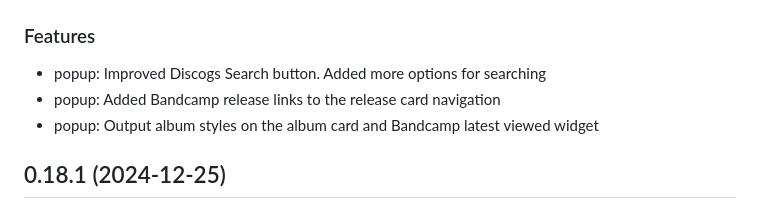
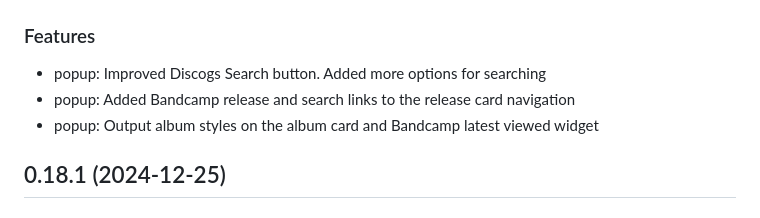
Before and after one commit to Serhii-DV/bandcamp-to-discogs, a Markdown page: CHANGELOG.md, the part around the change. GitHub-like rendering.

Commit message:
Update changelog

```diff
--- a/CHANGELOG.md
+++ b/CHANGELOG.md
@@ -5,7 +5,7 @@
 ### Features
 
 - popup: Improved Discogs Search button. Added more options for searching
-- popup: Added Bandcamp release links to the release card navigation
+- popup: Added Bandcamp release and search links to the release card navigation
 - popup: Output album styles on the album card and Bandcamp latest viewed widget
 
 ## 0.18.1 (2024-12-25)
```
